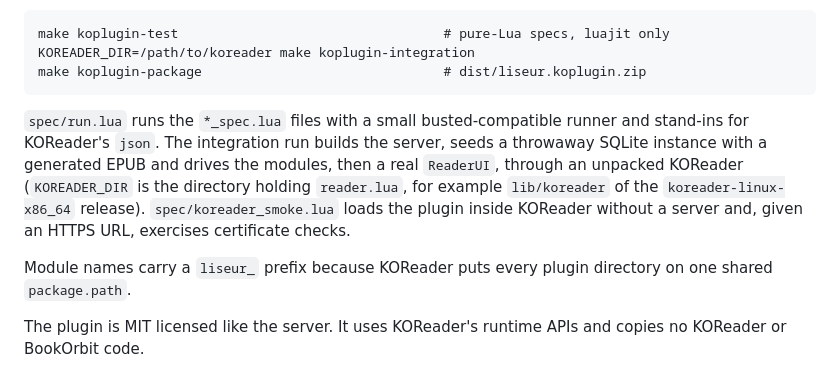
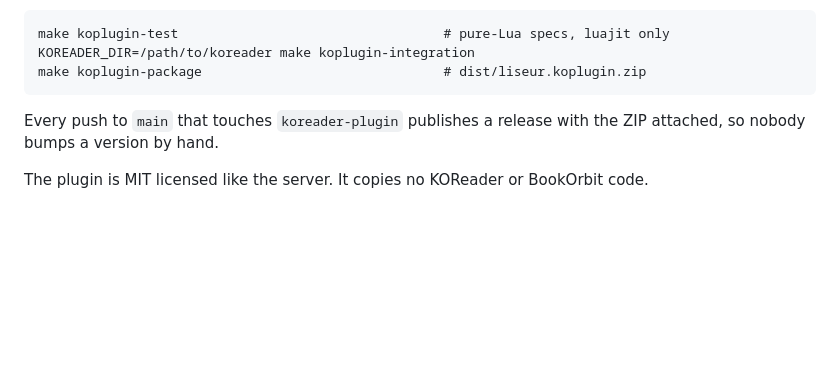
Before and after one commit to chmouel/liseur-sync, a Markdown page: koreader-plugin/README.md, the part around one of its changes. Drawn GitHub-style; blank space fills up the shorter version.

````diff
--- a/koreader-plugin/README.md
+++ b/koreader-plugin/README.md
@@ -200,17 +130,8 @@ KOREADER_DIR=/path/to/koreader make koplugin-integration
 make koplugin-package                               # dist/liseur.koplugin.zip
 ```
 
-`spec/run.lua` runs the `*_spec.lua` files with a small busted-compatible
-runner and stand-ins for KOReader's `json`. The integration run builds the
-server, seeds a throwaway SQLite instance with a generated EPUB and
-drives the modules, then a real `ReaderUI`, through an unpacked KOReader
-(`KOREADER_DIR` is the directory holding `reader.lua`, for example
-`lib/koreader` of the `koreader-linux-x86_64` release).
-`spec/koreader_smoke.lua` loads the plugin inside KOReader without a
-server and, given an HTTPS URL, exercises certificate checks.
+Every push to `main` that touches `koreader-plugin` publishes a release
+with the ZIP attached, so nobody bumps a version by hand.
 
-Module names carry a `liseur_` prefix because KOReader puts every
-plugin directory on one shared `package.path`.
-
-The plugin is MIT licensed like the server. It uses KOReader's runtime
-APIs and copies no KOReader or BookOrbit code.
+The plugin is MIT licensed like the server. It copies no KOReader or BookOrbit
+code.
````
Also changed, not shown: other parts of koreader-plugin/README.md (+96 -166 lines), AGENTS.md (+10 -19 lines), koreader-plugin/DEVELOPER.md (added, +150 -0 lines).
